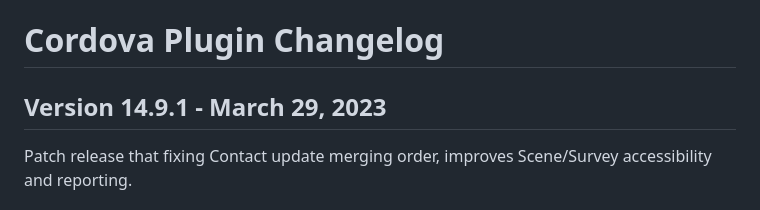
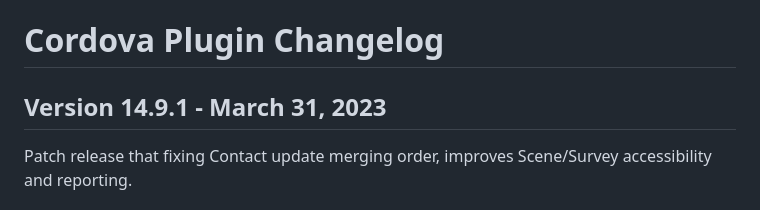
Before and after one commit to urbanairship/urbanairship-cordova, a Markdown page: CHANGELOG.md, the part around the change. GitHub-like rendering.

Commit message:
Update release date

```diff
--- a/CHANGELOG.md
+++ b/CHANGELOG.md
@@ -1,6 +1,6 @@
 # Cordova Plugin Changelog
 
-## Version 14.9.1 - March 29, 2023
+## Version 14.9.1 - March 31, 2023
 Patch release that fixing Contact update merging order, improves Scene/Survey accessibility and reporting.
 
 ### Changes
```
